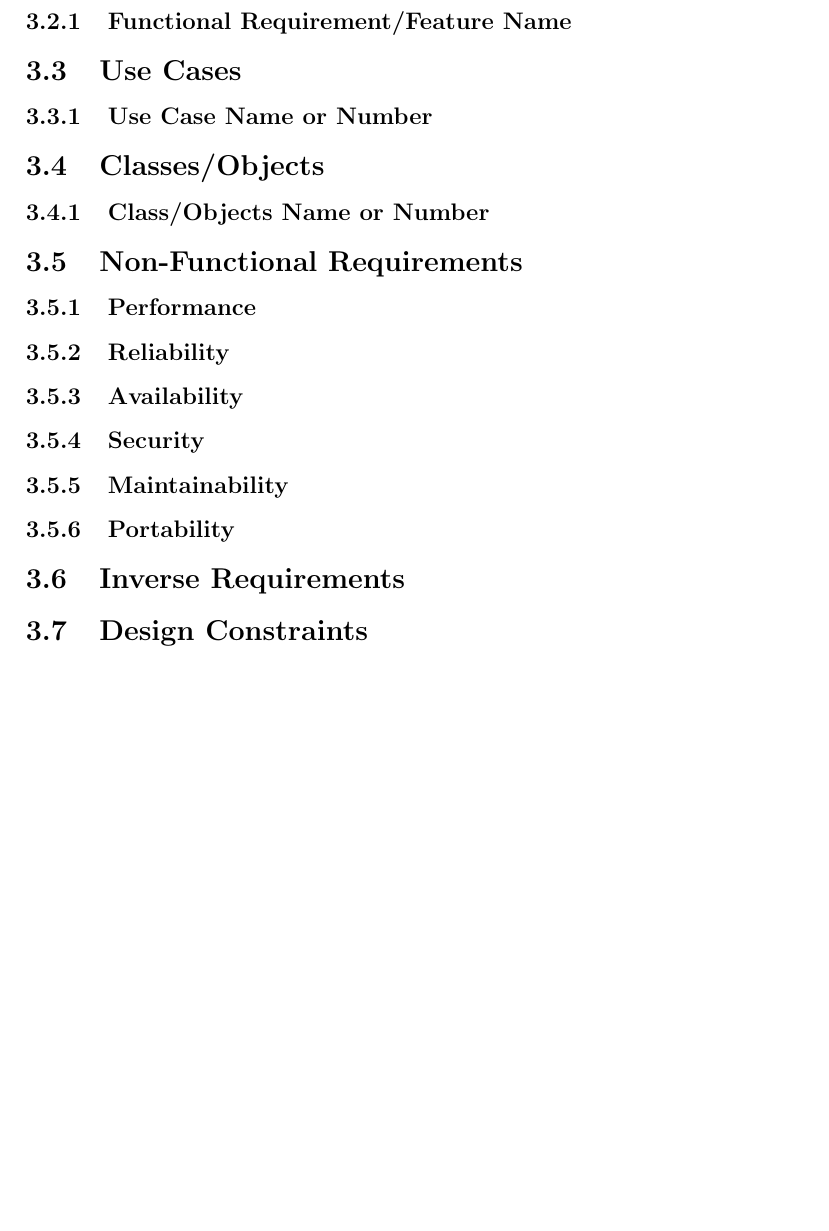
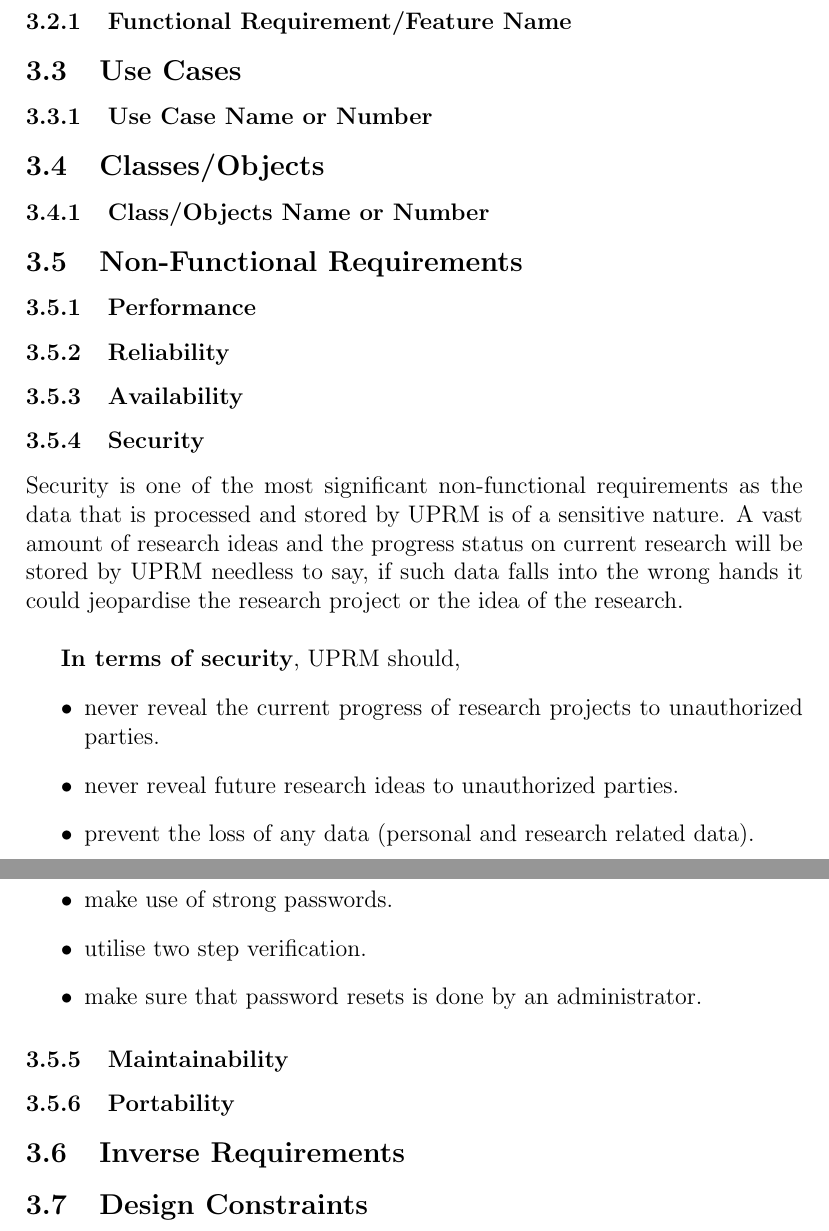
Before and after one commit to thepickpocket/UPRM, a LaTeX document (Requirements Documentation/UPRM_Spec.tex, which reads Requirements Documentation/requirements/nonfunctional.tex): part of page 6 of 8 before the commit and two parts of pages 6 and 7 of 9 after it, the two joined at a grey line, cut so that both start at the same text, the shorter picture padded with empty space. Compiled offline with pdfLaTeX.

Commit message:
Add non-functional req - Security

```diff
--- a/Requirements Documentation/requirements/nonfunctional.tex
+++ b/Requirements Documentation/requirements/nonfunctional.tex
@@ -8,6 +8,22 @@
 \subsubsection{Availability}
 
 \subsubsection{Security}
+Security is one of the most significant non-functional requirements as the data that is processed and stored by UPRM is of a sensitive nature.
+A vast amount of research ideas and the progress status on current research will be stored by UPRM needless to say, if such data falls into the wrong hands it could jeopardise the research project or the idea of the research.\\
+
+\textbf{In terms of security}, UPRM should,
+	\begin{itemize}
+		\item never reveal the current progress of research projects to unauthorized parties.
+		\item never reveal future research ideas to unauthorized parties.
+		\item prevent the loss of any data (personal and research related data).
+	\end{itemize}
+
+\textbf{In terms of security requirements}, UPRM should,
+	\begin{itemize}
+		\item make use of strong passwords.
+		\item utilise two step verification.
+		\item make sure that password resets is done by an administrator.
+	\end{itemize}
 
 \subsubsection{Maintainability}
 
```
Also changed, not shown: Requirements Documentation/UPRM_Spec.pdf.
